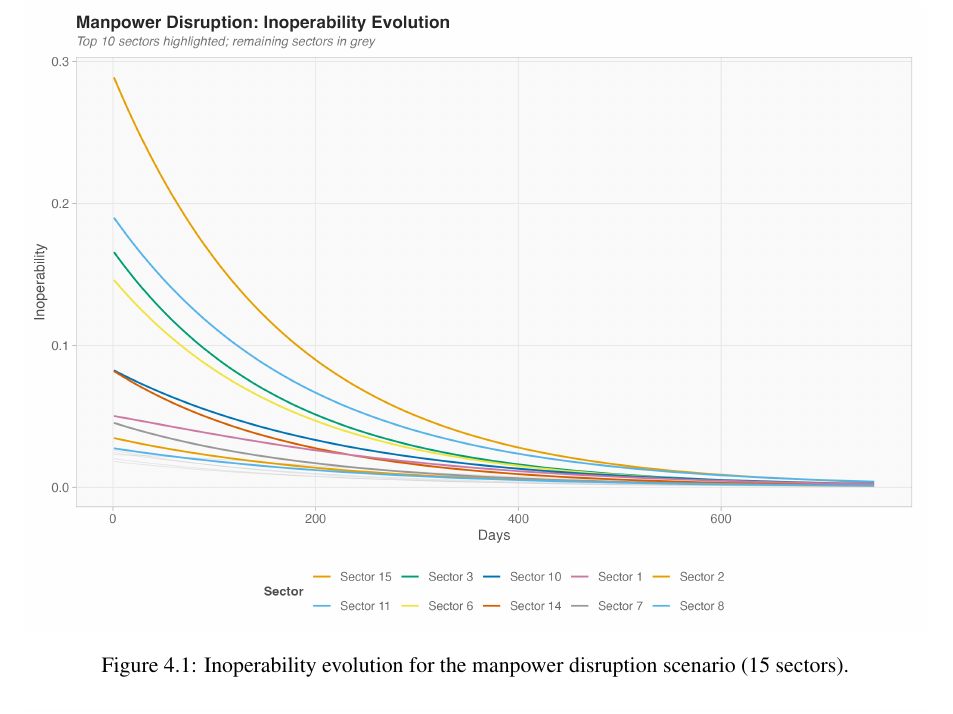
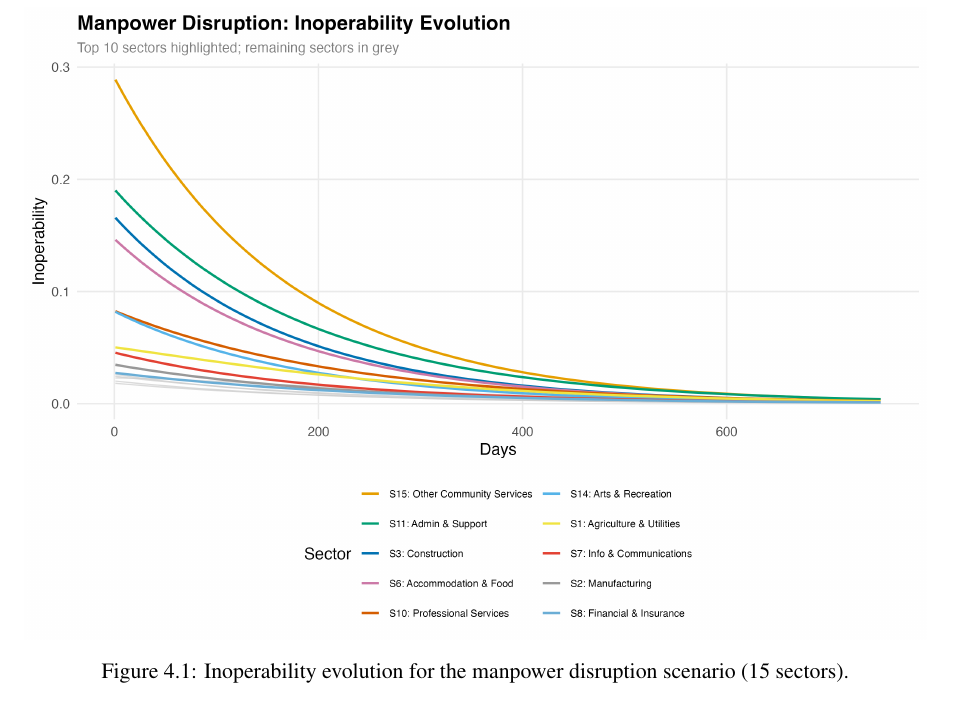
Before and after one commit to yeohyuyong/FYP-Code, a LaTeX thesis (fyp report/main.tex, which reads fyp report/Chapter4/Chapter4.tex): part of page 20 of 46, cut so that both start at the same text. Compiled offline with pdfLaTeX.

Commit message:
refactor(manpower): extract Chapter 4 plots into dedicated script and clean up main
Move plot generation from manpower-disruption.R into a new plot_chapter4.R script
that produces styled ggplot2 figures matching the Chapter 3 pattern. Remove unused
variables (a_ii, qT, k) and old base-R matplot blocks. Update Chapter4.tex figure
placement to [H].

Co-Authored-By: Claude <noreply@anthropic.com>

```diff
--- a/fyp report/Chapter4/Chapter4.tex
+++ b/fyp report/Chapter4/Chapter4.tex
@@ -46,7 +46,7 @@ Figure~\ref{fig:manpower-inoperability} shows the simulated inoperability trajec
     \item Cascading effects driven entirely by the production network, as disruptions in labour-intensive sectors propagate to downstream industries without any demand shock.
 \end{itemize}
 
-\begin{figure}[tbp]
+\begin{figure}[H]
     \centering
     \adjustbox{max width=\linewidth}{\includegraphics{Chapter4/manpower_inoperability.png}}
     \caption{Inoperability evolution for the manpower disruption scenario (15 sectors).}
```
Also changed, not shown: fyp report/Chapter4/manpower_econ_loss.png, fyp report/Chapter4/manpower_inoperability.png, fyp report/Chapter4/Chapter4.tex (2 more changed lines), 2 other files.
